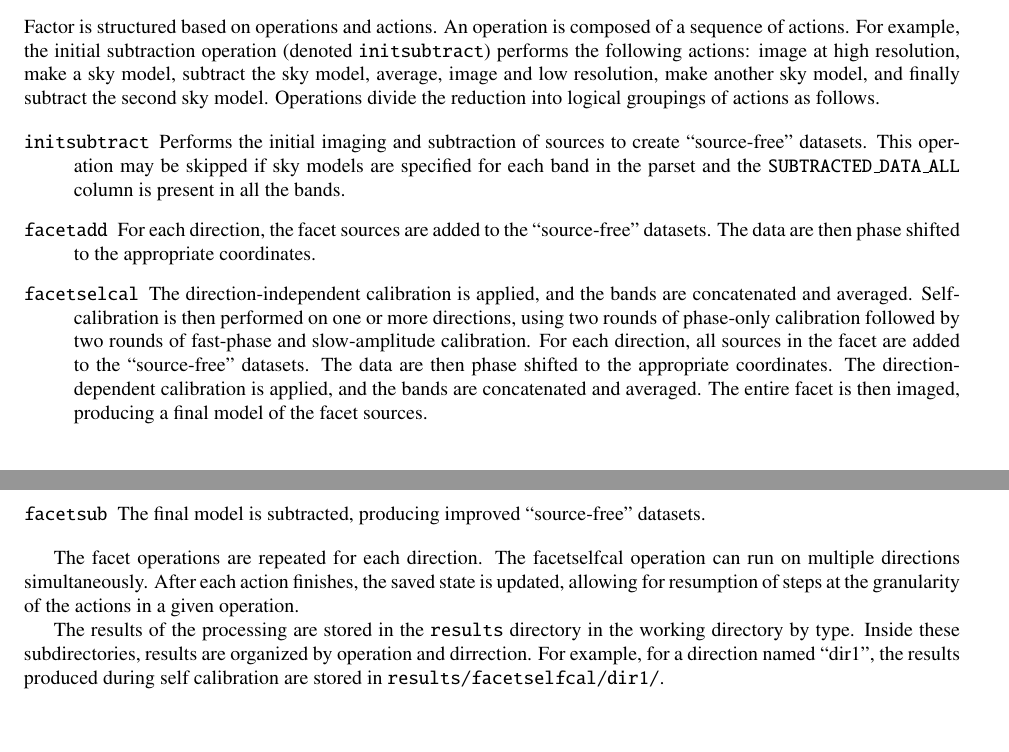
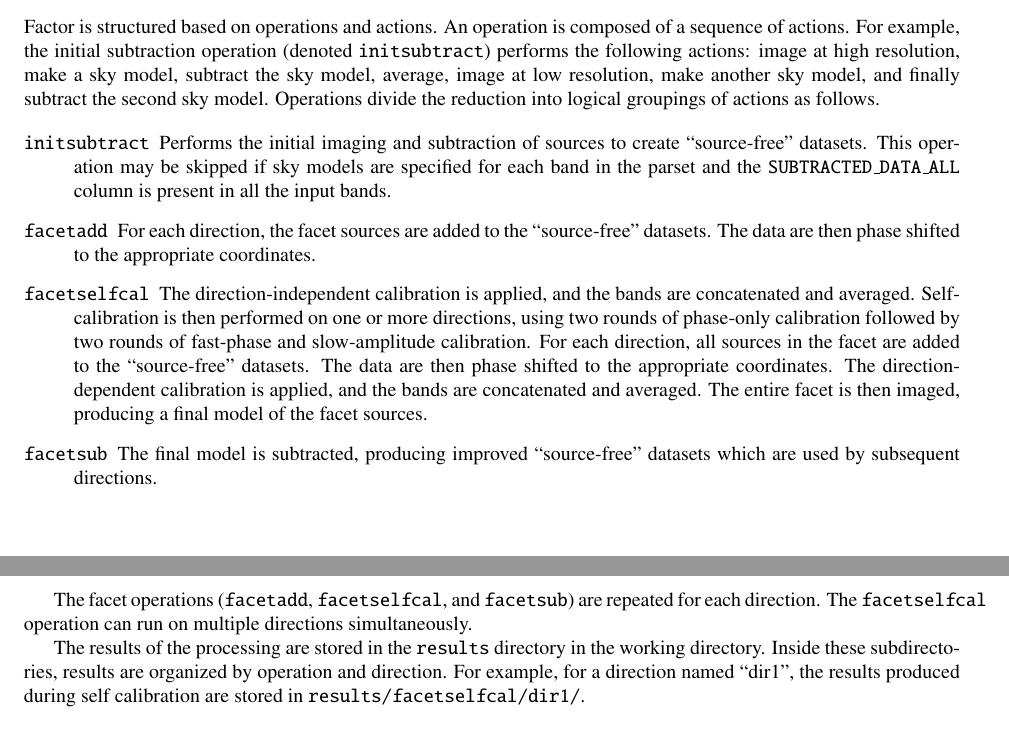
Before and after one commit to lofar-astron/factor, a LaTeX document (doc/factor.tex): two parts of pages 5 and 6 of 6, joined at a grey line, cut so that both start at the same text. Compiled offline with pdfLaTeX.

Commit message:
Update docs

```diff
--- a/doc/factor.tex
+++ b/doc/factor.tex
@@ -346,7 +345,7 @@ one).
 Factor is structured based on operations and actions. An operation is composed
 of a sequence of actions. For example, the initial subtraction operation
 (denoted {\tt initsubtract}) performs the following actions: image at high resolution,
-make a sky model, subtract the sky model, average, image and low resolution,
+make a sky model, subtract the sky model, average, image at low resolution,
 make another sky model, and finally subtract the second sky model. Operations
 divide the reduction into logical groupings of actions as follows.
 
@@ -354,12 +353,12 @@ divide the reduction into logical groupings of actions as follows.
 \item[{\tt initsubtract}] Performs the initial imaging and subtraction of sources to
 create ``source-free'' datasets. This operation may be skipped if sky models are
 specified for each band in the parset and the {\tt SUBTRACTED\_DATA\_ALL} column
-is present in all the bands.
+is present in all the input bands.
 \item[{\tt facetadd}] For each direction, the facet sources are added to the
 ``source-free'' datasets. The data are then phase shifted to the appropriate
 coordinates.
-\item[{\tt facetselcal}] The direction-independent calibration is applied, and
-the bands are concatenated and averaged. Selfcalibration is then performed on
+\item[{\tt facetselfcal}] The direction-independent calibration is applied, and
+the bands are concatenated and averaged. Self-calibration is then performed on
 one or more directions, using two rounds of phase-only calibration followed by
 two rounds of fast-phase and slow-amplitude calibration. For each direction, all
 sources in the facet are added to the ``source-free'' datasets. The data are
@@ -367,17 +366,16 @@ then phase shifted to the appropriate coordinates. The direction-dependent
 calibration is applied, and the bands are concatenated and averaged. The entire
 facet is then imaged, producing a final model of the facet sources.
 \item[{\tt facetsub}] The final model is subtracted, producing improved
-``source-free'' datasets.
+``source-free'' datasets which are used by subsequent directions.
 \end{description}
 
-The facet operations are repeated for each direction. The facetselfcal operation
-can run on multiple directions simultaneously. After each action finishes, the
-saved state is updated, allowing for resumption of steps at the granularity of
-the actions in a given operation.
+The facet operations ({\tt facetadd}, {\tt facetselfcal}, and {\tt facetsub})
+are repeated for each direction. The {\tt facetselfcal} operation can run on
+multiple directions simultaneously.
 
 The results of the processing are stored in the {\tt results} directory in the
-working directory by type. Inside these subdirectories, results are organized by
-operation and dirrection. For example, for a direction named ``dir1'', the
+working directory. Inside these subdirectories, results are organized by
+operation and direction. For example, for a direction named ``dir1'', the
 results produced during self calibration are stored in {{\tt
 results/facetselfcal/dir1/}.
 
```
Also changed, not shown: doc/factor.tex (11 more changed lines).
